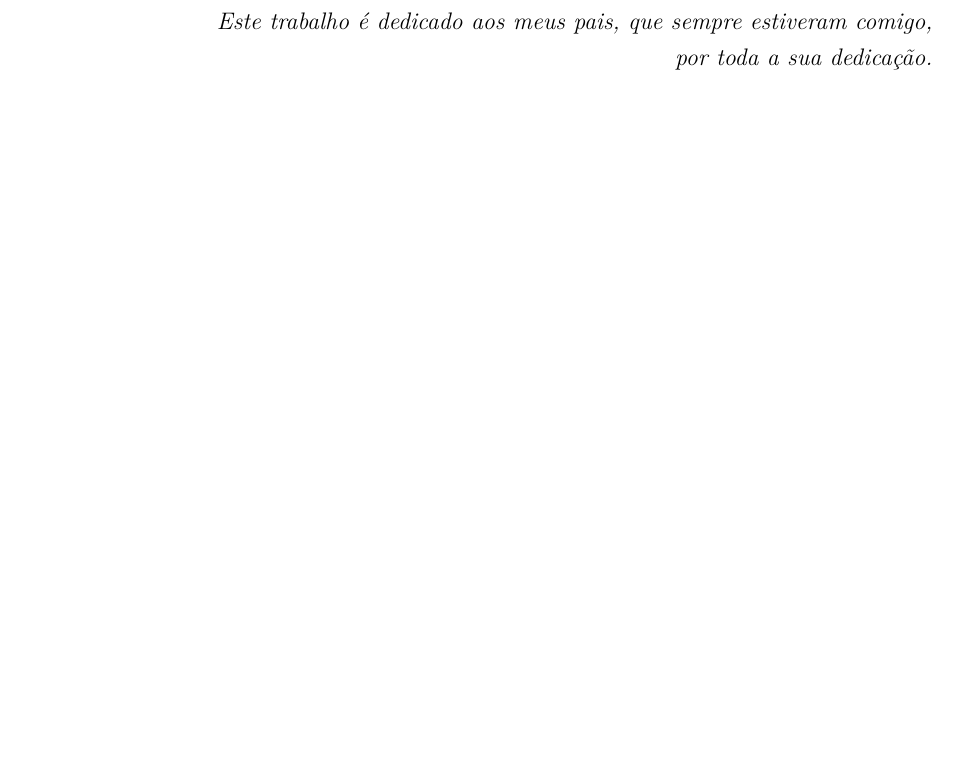
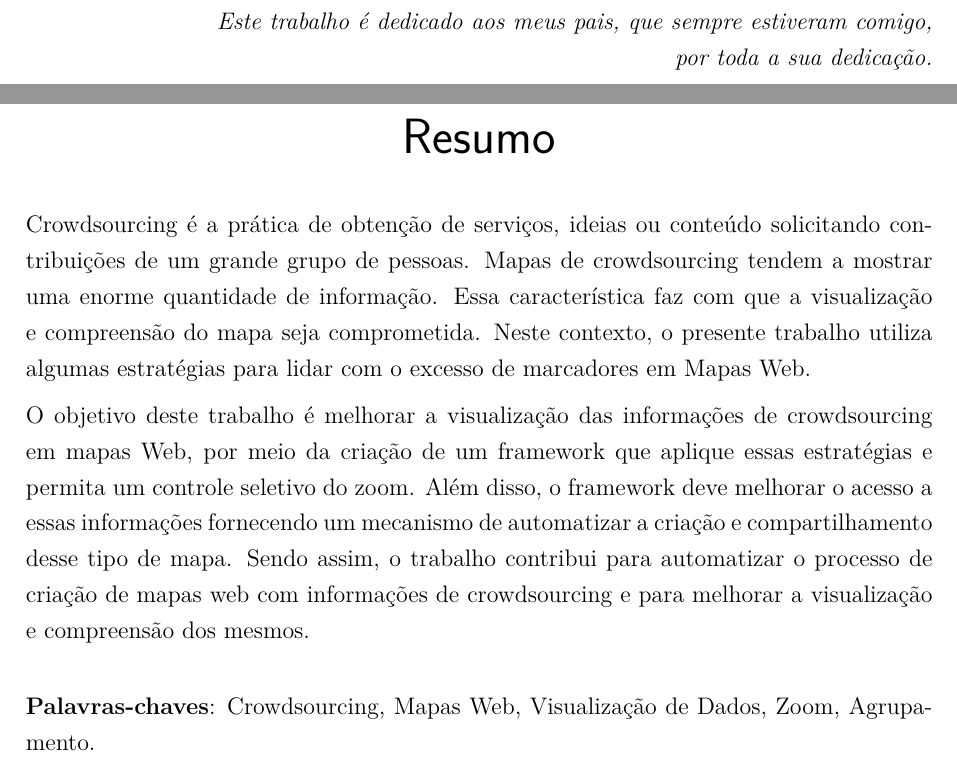
Before and after one commit to wancharle/Searchlight, a LaTeX thesis (monografia/monografia.tex): part of page 4 of 45 before the commit and two parts of pages 4 and 5 of 47 after it, the two joined at a grey line, cut so that both start at the same text, the shorter picture padded with empty space. Compiled offline with pdfLaTeX.

Commit message:
adicionando o resumo

```diff
--- a/monografia/monografia.tex
+++ b/monografia/monografia.tex
@@ -257,8 +257,13 @@
 % ---
 
 % resumo em português
-%\begin{resumo}
-% Segundo a citeonline[3.1-3.2]{NBR6028:2003}, o resumo deve ressaltar o
+\begin{resumo}
+Crowdsourcing é  a prática de obtenção de serviços, ideias ou conteúdo solicitando contribuições de um grande grupo de pessoas. Mapas de crowdsourcing tendem a mostrar uma enorme quantidade de informação. Essa característica faz com que a visualização e  compreensão do mapa seja comprometida.
+Neste contexto, o presente trabalho utiliza algumas estratégias para lidar com o excesso de marcadores em Mapas Web.
+
+O objetivo deste trabalho é melhorar a visualização das informações de crowdsourcing em mapas Web, por meio da criação de um framework que aplique essas estratégias e permita um controle seletivo do zoom.  Além disso, o framework deve melhorar o acesso a essas informações fornecendo um mecanismo de automatizar a criação e compartilhamento desse tipo de mapa.
+Sendo assim, o trabalho contribui para automatizar o processo de criação de mapas web com informações de crowdsourcing e para melhorar a visualização e compreensão dos mesmos.
+
 % objetivo, o método, os resultados e as conclusões do documento. A ordem e a extensão
 % destes itens dependem do tipo de resumo (informativo ou indicativo) e do
 % tratamento que cada item recebe no documento original. O resumo deve ser
@@ -267,10 +272,10 @@
 % resumo, antecedidas da expressão Palavras-chave:, separadas entre si por
 % ponto e finalizadas também por ponto.
 
-% \vspace{\onelineskip}
+ \vspace{\onelineskip}
 
-% \noindent
-% \textbf{Palavras-chaves}: latex. abntex. editoração de texto.
-%\end{resumo}
+ \noindent
+\textbf{Palavras-chaves}: Crowdsourcing, Mapas Web,  Visualização de Dados, Zoom, Agrupamento.
+\end{resumo}
 
 % resumo em inglês
```
Also changed, not shown: monografia/monografia.tex (22 more changed lines).
